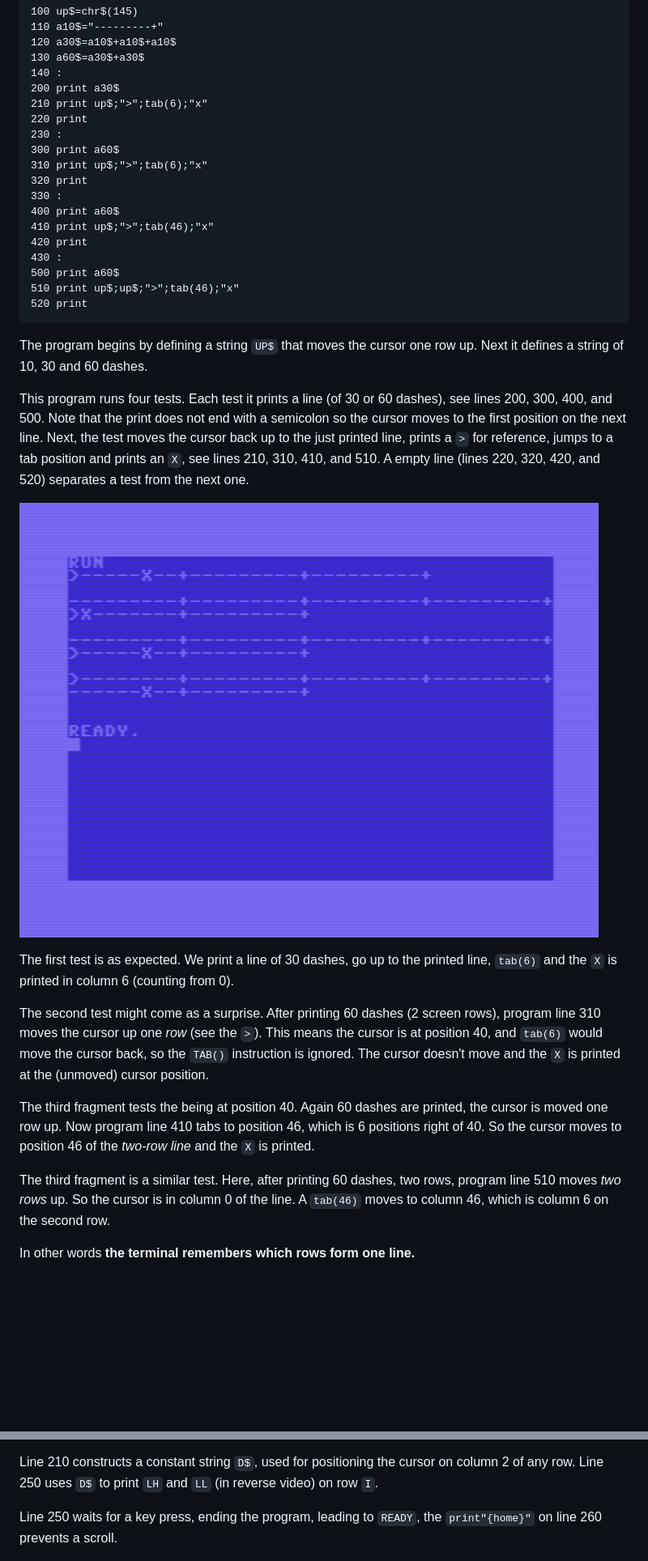
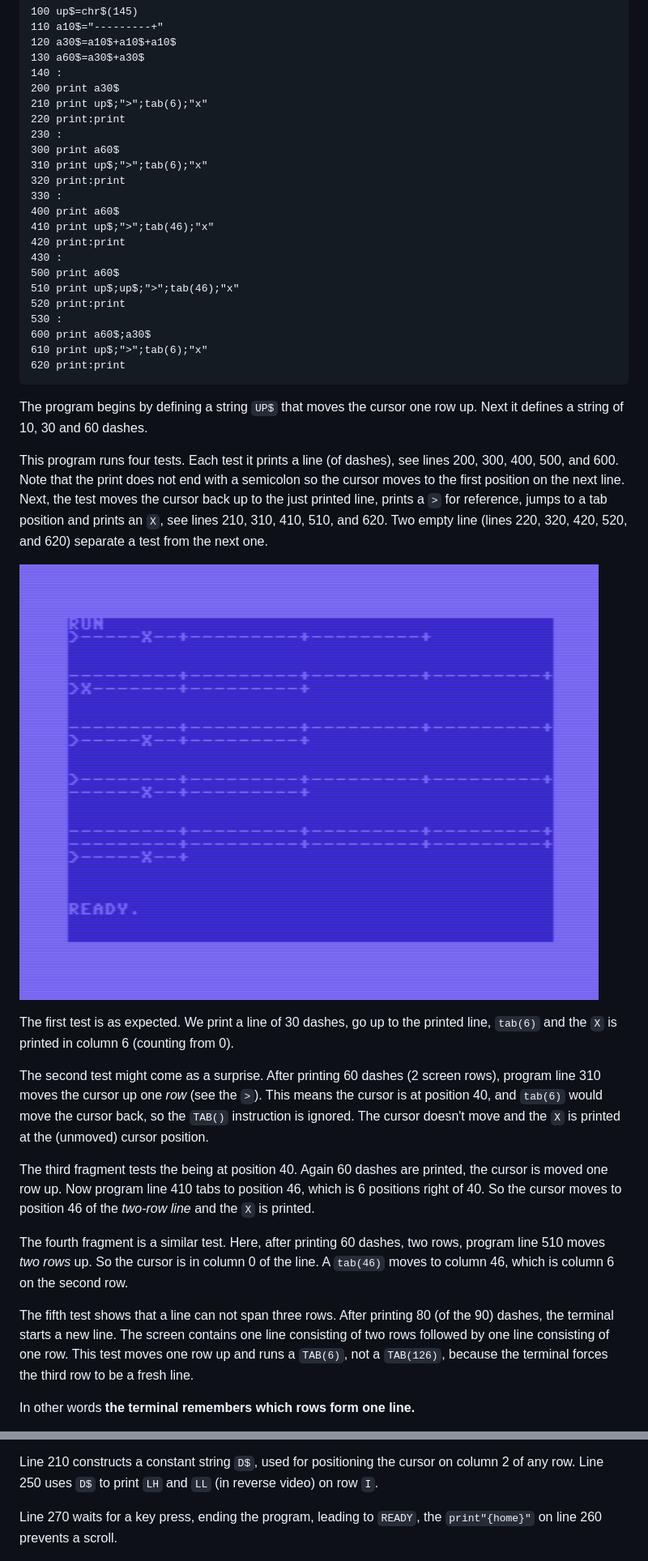
Before and after one commit to maarten-pennings/C64howto, a Markdown page: rowsvslines/readme.md, 2 parts joined by grey strips. Shown at 81% size. GitHub-like rendering; pictures changed too: rowsvslines/tab1.png; blank space fills up the shorter version.

````diff
--- a/rowsvslines/readme.md
+++ b/rowsvslines/readme.md
@@ -83,31 +86,35 @@ The program `TAB` demonstrates `tab()`.
 140 :
 200 print a30$
 210 print up$;">";tab(6);"x"
-220 print
+220 print:print
 230 :
 300 print a60$
 310 print up$;">";tab(6);"x"
-320 print
+320 print:print
 330 :
 400 print a60$
 410 print up$;">";tab(46);"x"
-420 print
+420 print:print
 430 :
 500 print a60$
 510 print up$;up$;">";tab(46);"x"
-520 print
+520 print:print
+530 :
+600 print a60$;a30$
+610 print up$;">";tab(6);"x"
+620 print:print
 ```
 
 The program begins by defining a string `UP$` that moves the cursor one row up.
 Next it defines a string of 10, 30 and 60 dashes.
 
-This program runs four tests. Each test it prints a line (of 30 or 60 dashes),
-see lines 200, 300, 400, and 500. Note that the print does not end with a
+This program runs four tests. Each test it prints a line (of dashes),
+see lines 200, 300, 400, 500, and 600. Note that the print does not end with a
 semicolon so the cursor moves to the first position on the next line. Next,
 the test moves the cursor back up to the just printed line, prints a `>` for
 reference, jumps to a tab position and prints an `X`, see lines 210, 310, 410,
-and 510. A empty line (lines 220, 320, 420, and 520) separates a test from the
-next one.
+510, and 620. Two empty line (lines 220, 320, 420, 520, and 620) separate a test
+from the next one.
 
 ![Output of the TAB program](tab1.png)
 
@@ -125,9 +132,15 @@ the cursor is moved one row up. Now program line 410 tabs to position 46, which
 is 6 positions right of 40. So the cursor moves to position 46 of the
 _two-row line_ and the `X` is printed.
 
-The third fragment is a similar test. Here, after printing 60 dashes, two rows,
+The fourth fragment is a similar test. Here, after printing 60 dashes, two rows,
 program line 510 moves _two rows_ up. So the cursor is in column 0 of the line.
 A `tab(46)` moves to column 46, which is column 6 on the second row.
+
+The fifth test shows that a line can not span three rows. After printing 80
+(of the 90) dashes, the terminal starts a new line. The screen contains one line
+consisting of two rows followed by one line consisting of one row. This
+test moves one row up and runs a `TAB(6)`, not a `TAB(126)`, because the
+terminal forces the third row to be a fresh line.
 
 In other words **the terminal remembers which rows form one line.**
 
@@ -305,7 +318,7 @@ Line 210 constructs a constant string `D$`, used for positioning the cursor
 on column 2 of any row. Line 250 uses `D$` to print `LH` and `LL`
 (in reverse video) on row `I`.
 
-Line 250 waits for a key press, ending the
+Line 270 waits for a key press, ending the
 program, leading to `READY`, the `print"{home}"` on line 260 prevents a scroll.
 
 ![The output of LINELINKTABLE](linelinktable1.png)
````
Also changed, not shown: other parts of rowsvslines/readme.md (+3 -0 lines), rowsvslines/rovsvslines-nl.md (added, +291 -0 lines).
